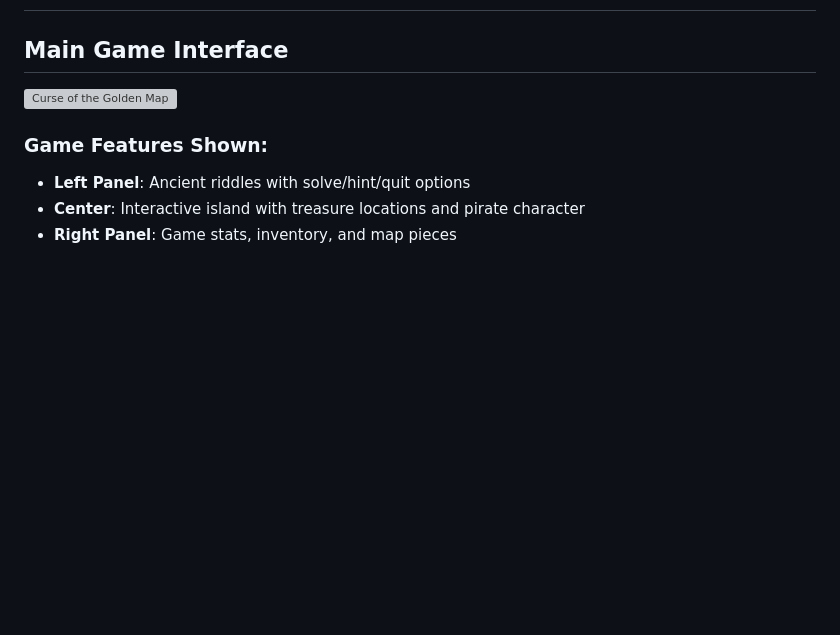
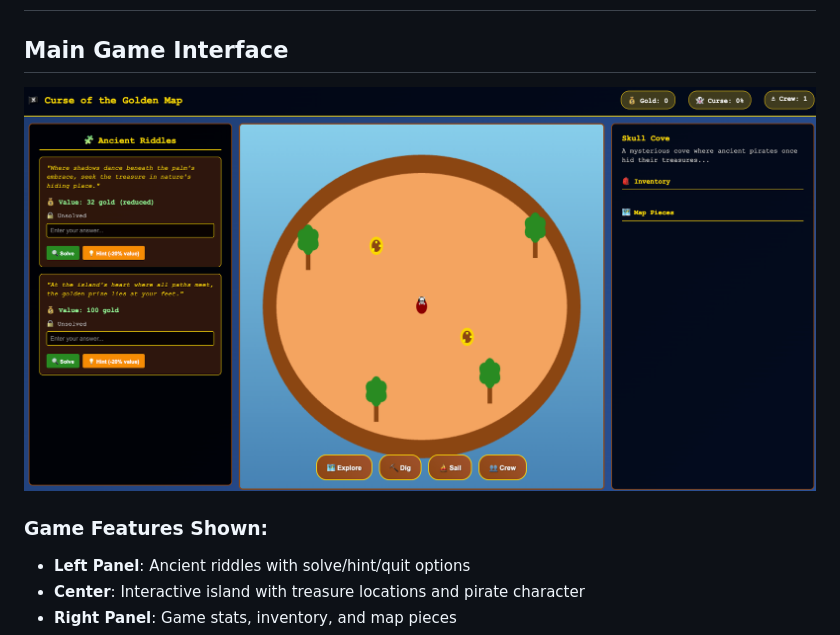
Before and after one commit to arpitagarwaldev/golden_map_game, a Markdown page: screenshot.md, the part around the change. Rendered like a GitHub page; pictures changed too: screenshot/image.png (added); blank space fills up the shorter version; grey boxes are pictures that could not be loaded.

Commit message:
🧩 Enhanced riddle system: quit option, similar answers, game screenshot

```diff
--- a/screenshot.md
+++ b/screenshot.md
@@ -1,7 +1,7 @@
 # 🏴‍☠️ Game Screenshots
 
 ## Main Game Interface
-![Curse of the Golden Map](game-screenshot.png)
+![Curse of the Golden Map](screenshot/image.png)
 
 ### Game Features Shown:
 - **Left Panel**: Ancient riddles with solve/hint/quit options
```
